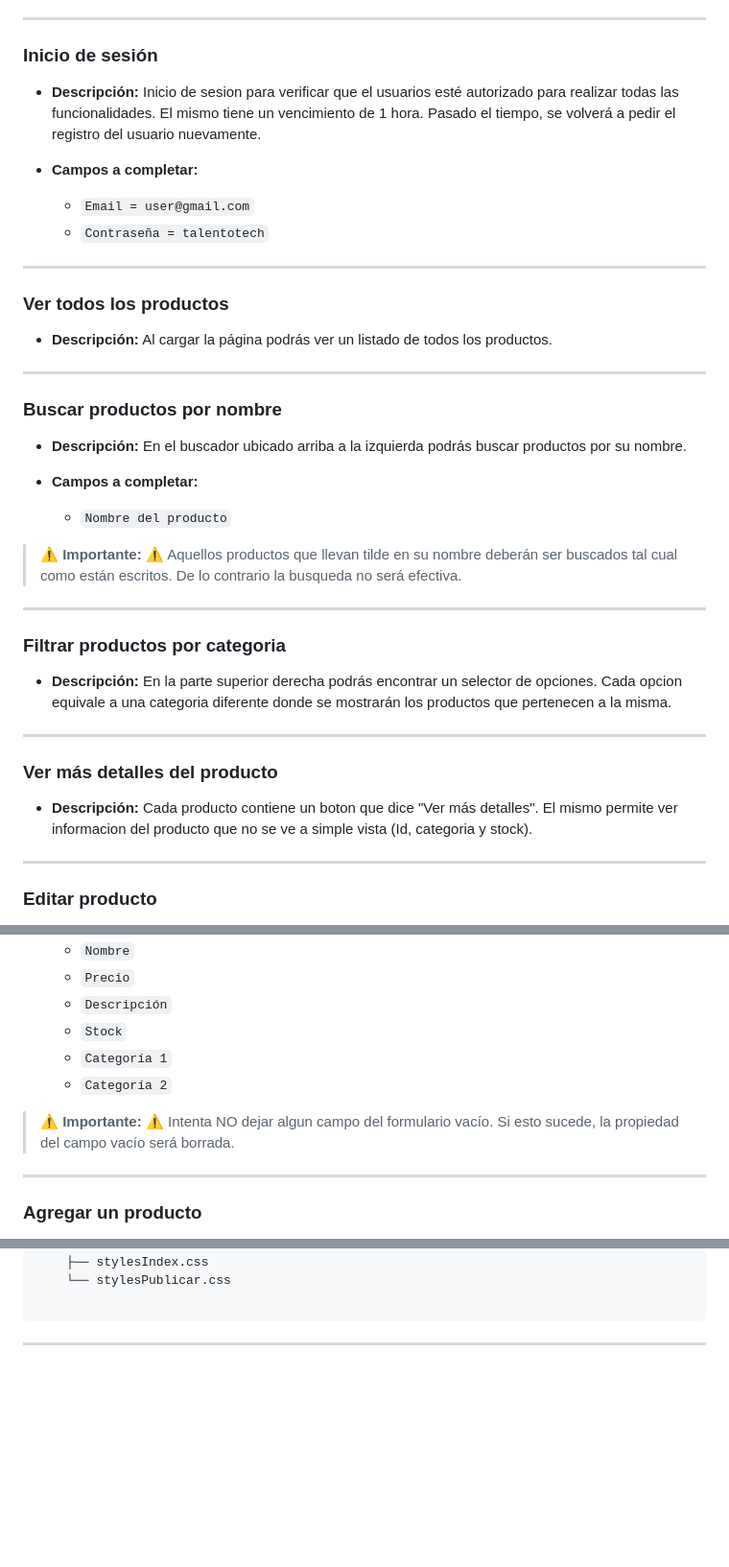
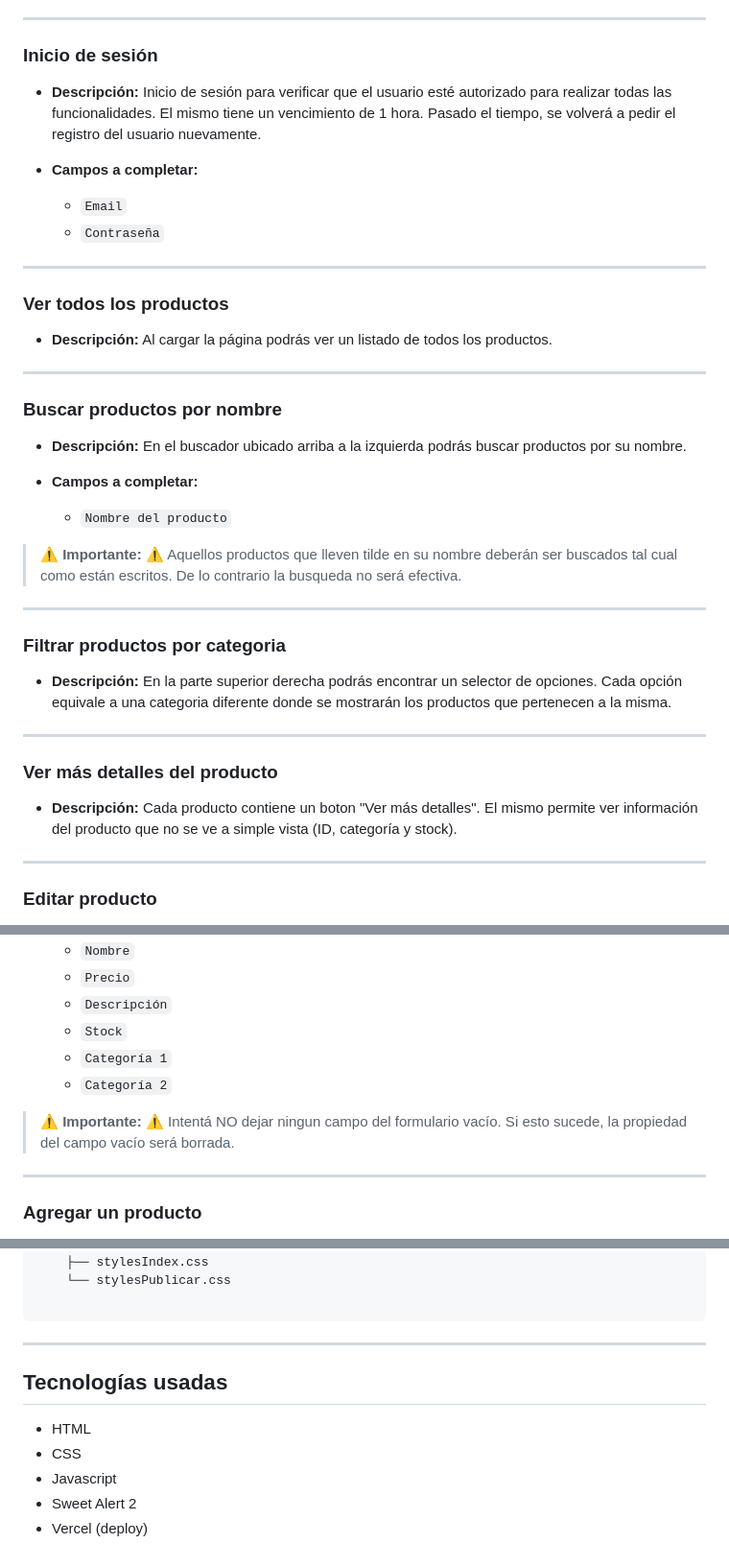
Before and after one commit to CugliariSanti17/web-rest-api-node, a Markdown page: README.md, 3 parts joined by grey strips. Shown at 96% size. GitHub-like rendering; blank space fills up the shorter version.

Commit message:
fix syntax errors in readme.md

````diff
--- a/README.md
+++ b/README.md
@@ -14,11 +14,11 @@
 
 ### Inicio de sesión
 
-- **Descripción:** Inicio de sesion para verificar que el usuarios esté autorizado para realizar todas las funcionalidades. El mismo tiene un vencimiento de 1 hora. Pasado el tiempo, se volverá a pedir el registro del usuario nuevamente.
+- **Descripción:** Inicio de sesión para verificar que el usuario esté autorizado para realizar todas las funcionalidades. El mismo tiene un vencimiento de 1 hora. Pasado el tiempo, se volverá a pedir el registro del usuario nuevamente.
 
 - **Campos a completar:**
-    - `Email = user@gmail.com`
-    - `Contraseña = talentotech`
+    - `Email`
+    - `Contraseña`
 
 ---
 
@@ -34,20 +34,20 @@
     - `Nombre del producto`
 
 > ⚠️ **Importante:** ⚠️
->Aquellos productos que llevan tilde en su nombre deberán ser buscados tal cual como están escritos. De lo contrario la busqueda no será efectiva.
+> Aquellos productos que lleven tilde en su nombre deberán ser buscados tal cual como están escritos. De lo contrario la busqueda no será efectiva.
 
 ---
 
 ### Filtrar productos por categoria
 
-- **Descripción:** En la parte superior derecha podrás encontrar un selector de opciones. Cada opcion equivale a una categoria diferente donde se mostrarán los productos que pertenecen a la misma.
+- **Descripción:** En la parte superior derecha podrás encontrar un selector de opciones. Cada opción equivale a una categoria diferente donde se mostrarán los productos que pertenecen a la misma.
 
 
 ---
 
 ### Ver más detalles del producto
 
-- **Descripción:** Cada producto contiene un boton que dice "Ver más detalles". El mismo permite ver informacion del producto que no se ve a simple vista (Id, categoria y stock).
+- **Descripción:** Cada producto contiene un boton "Ver más detalles". El mismo permite ver información del producto que no se ve a simple vista (ID, categoría y stock).
 
 ---
 
@@ -64,7 +64,7 @@
     - `Categoría 2`
 
 > ⚠️ **Importante:** ⚠️
-> Intenta NO dejar algun campo del formulario vacío. Si esto sucede, la propiedad del campo vacío será borrada.
+> Intentá NO dejar ningun campo del formulario vacío. Si esto sucede, la propiedad del campo vacío será borrada.
 
 ---
 
@@ -121,3 +121,11 @@ web/
 ```
 
 ---
+
+## Tecnologías usadas
+
+- HTML
+- CSS
+- Javascript
+- Sweet Alert 2
+- Vercel (deploy)
````
